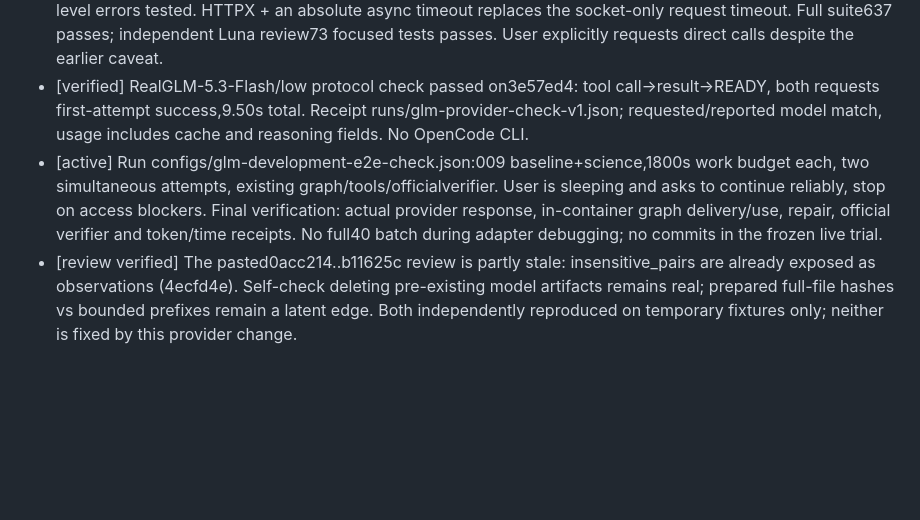
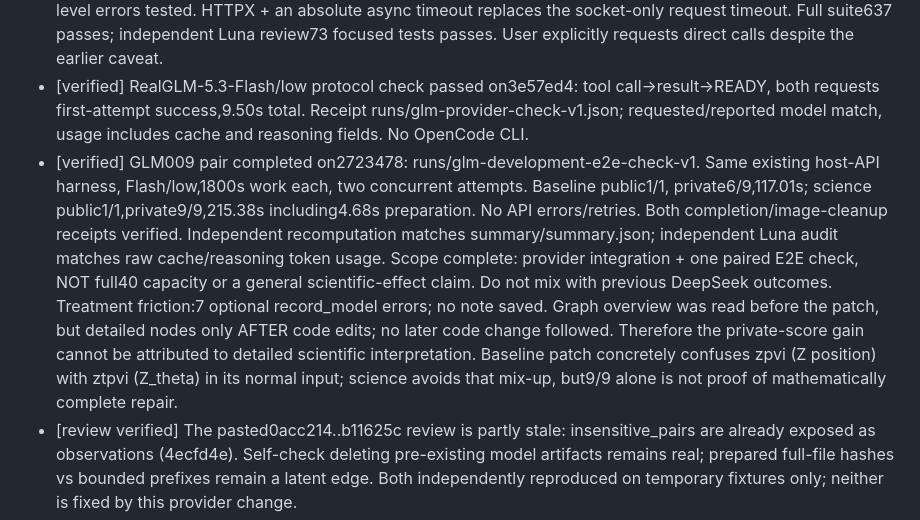
Before and after one commit to rajarshighoshal/computation-boundary-evidence, a Markdown page: WORK_LOG.md, the part around the change. Drawn GitHub-style; blank space fills up the shorter version.

Commit message:
Record GLM pair results and observed science-tool friction

```diff
--- a/WORK_LOG.md
+++ b/WORK_LOG.md
@@ -30,11 +30,18 @@ No cloud rental is approved. The89 locked evaluation tasks stay outside this ite
 - [verified] RealGLM-5.3-Flash/low protocol check passed on3e57ed4: tool call→result→READY,
   both requests first-attempt success,9.50s total. Receipt runs/glm-provider-check-v1.json;
   requested/reported model match, usage includes cache and reasoning fields. No OpenCode CLI.
-- [active] Run configs/glm-development-e2e-check.json:009 baseline+science,1800s work budget each,
-  two simultaneous attempts, existing graph/tools/officialverifier. User is sleeping and asks
-  to continue reliably, stop on access blockers. Final verification: actual provider response,
-  in-container graph delivery/use, repair, official verifier and token/time receipts. No full40
-  batch during adapter debugging; no commits in the frozen live trial.
+- [verified] GLM009 pair completed on2723478: runs/glm-development-e2e-check-v1. Same existing
+  host-API harness, Flash/low,1800s work each, two concurrent attempts. Baseline public1/1,
+  private6/9,117.01s; science public1/1,private9/9,215.38s including4.68s preparation. No API
+  errors/retries. Both completion/image-cleanup receipts verified. Independent recomputation
+  matches summary/summary.json; independent Luna audit matches raw cache/reasoning token usage.
+  Scope complete: provider integration + one paired E2E check, NOT full40 capacity or a general
+  scientific-effect claim. Do not mix with previous DeepSeek outcomes.
+  Treatment friction:7 optional record_model errors; no note saved. Graph overview was read
+  before the patch, but detailed nodes only AFTER code edits; no later code change followed.
+  Therefore the private-score gain cannot be attributed to detailed scientific interpretation.
+  Baseline patch concretely confuses zpvi (Z position) with ztpvi (Z_theta) in its normal input;
+  science avoids that mix-up, but9/9 alone is not proof of mathematically complete repair.
 - [review verified] The pasted0acc214..b11625c review is partly stale: insensitive_pairs are
   already exposed as observations (4ecfd4e). Self-check deleting pre-existing model artifacts
   remains real; prepared full-file hashes vs bounded prefixes remain a latent edge. Both
```
